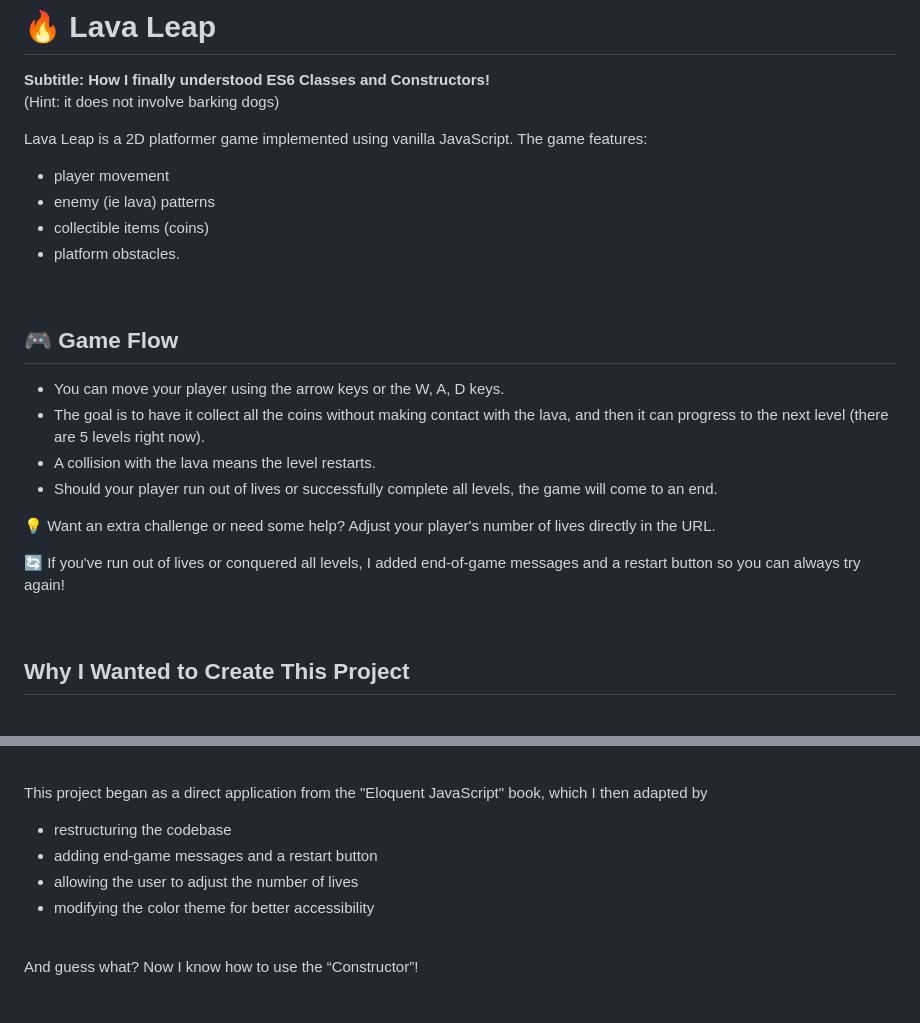
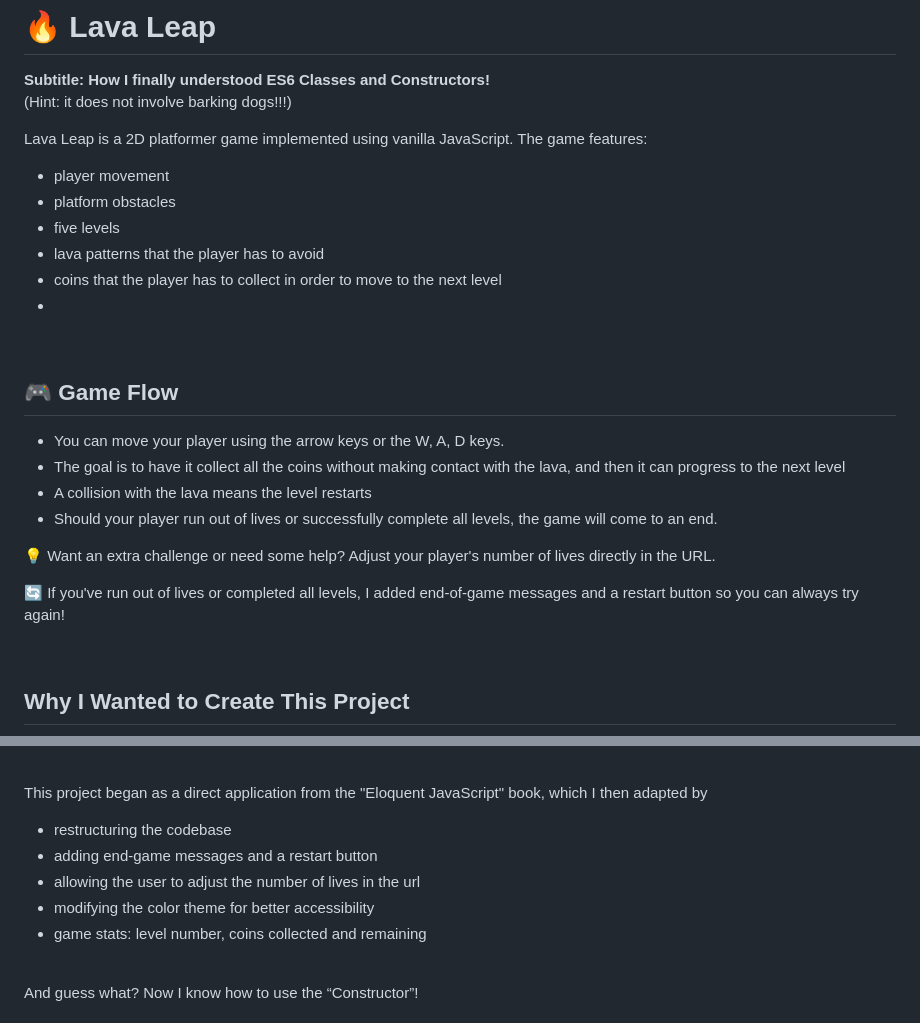
Before and after one commit to CorinaMurg/lava-leap-game, a Markdown page: README.md, 2 parts joined by grey strips. Rendered like a GitHub page.

```diff
--- a/README.md
+++ b/README.md
@@ -1,24 +1,27 @@
 # 🔥 Lava Leap
 <b>Subtitle: How I finally understood ES6 Classes and Constructors!</b>
 <br>
-(Hint: it does not involve barking dogs)
+(Hint: it does not involve barking dogs!!!)
 
 Lava Leap is a 2D platformer game implemented using vanilla JavaScript. The game features:
 - player movement
-- enemy (ie lava) patterns
-- collectible items (coins)
-- platform obstacles.
+- platform obstacles
+- five levels
+- lava patterns that the player has to avoid
+- coins that the player has to collect in order to move to the next level
+-
+
 <br>
 
 ## 🎮 Game Flow
 - You can move your player using the arrow keys or the W, A, D keys.
-- The goal is to have it collect all the coins without making contact with the lava, and then it can progress to the next level (there are 5 levels right now).
-- A collision with the lava means the level restarts.
+- The goal is to have it collect all the coins without making contact with the lava, and then it can progress to the next level
+- A collision with the lava means the level restarts
 - Should your player run out of lives or successfully complete all levels, the game will come to an end.
 
 💡 Want an extra challenge or need some help? Adjust your player's number of lives directly in the URL.
 
-🔄 If you've run out of lives or conquered all levels, I added end-of-game messages and a restart button so you can always try again!
+🔄 If you've run out of lives or completed all levels, I added end-of-game messages and a restart button so you can always try again!
 
 <br>
 
@@ -30,8 +33,9 @@ I am a self-taught developer focused on frontend and accessibility. For the long
 
 - restructuring the codebase
 - adding end-game messages and a restart button
-- allowing the user to adjust the number of lives
+- allowing the user to adjust the number of lives in the url
 - modifying the color theme for better accessibility
+- game stats: level number, coins collected and remaining
 <br>
 And guess what? Now I know how to use the “Constructor”!
 
```
